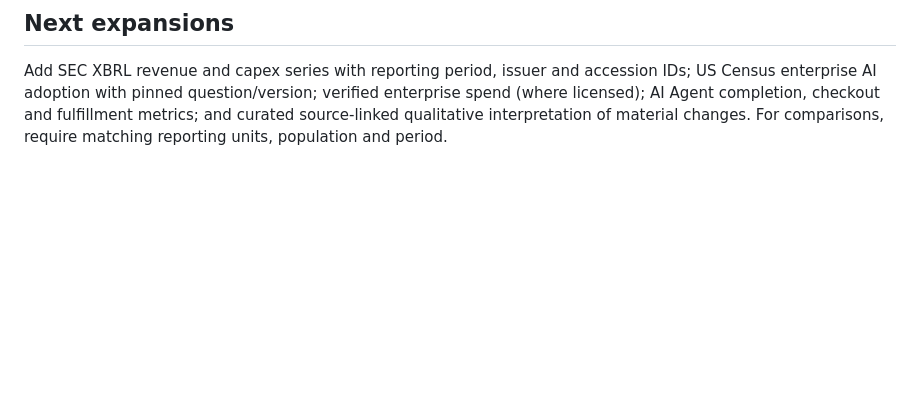
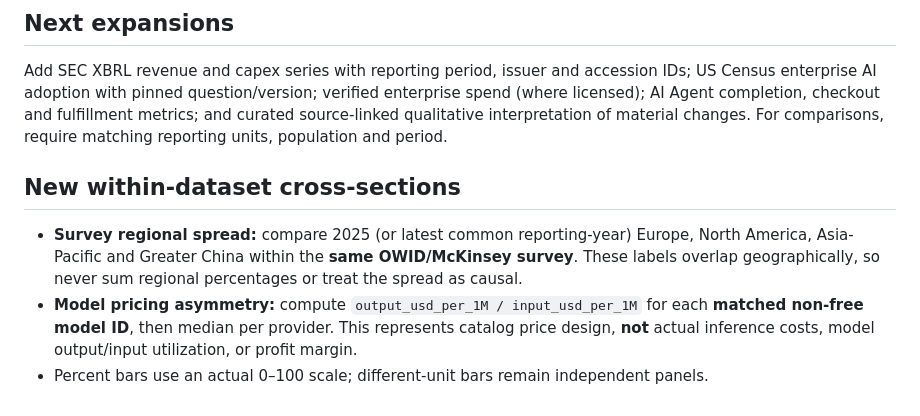
Before and after one commit to BestNathan/ai-industry-research, a Markdown page: docs/ANALYSIS.md, the part around the change. Rendered like a GitHub page; blank space fills up the shorter version.

Commit message:
docs: record regional comparability and paired-model price ratio methodology

```diff
--- a/docs/ANALYSIS.md
+++ b/docs/ANALYSIS.md
@@ -57,3 +57,10 @@ Re-running with identical evidence and health timestamps produces identical repo
 ## Next expansions
 
 Add SEC XBRL revenue and capex series with reporting period, issuer and accession IDs; US Census enterprise AI adoption with pinned question/version; verified enterprise spend (where licensed); AI Agent completion, checkout and fulfillment metrics; and curated source-linked qualitative interpretation of material changes. For comparisons, require matching reporting units, population and period.
+
+
+## New within-dataset cross-sections
+
+- **Survey regional spread:** compare 2025 (or latest common reporting-year) Europe, North America, Asia-Pacific and Greater China within the **same OWID/McKinsey survey**. These labels overlap geographically, so never sum regional percentages or treat the spread as causal.
+- **Model pricing asymmetry:** compute `output_usd_per_1M / input_usd_per_1M` for each **matched non-free model ID**, then median per provider. This represents catalog price design, **not** actual inference costs, model output/input utilization, or profit margin.
+- Percent bars use an actual 0–100 scale; different-unit bars remain independent panels.
```
